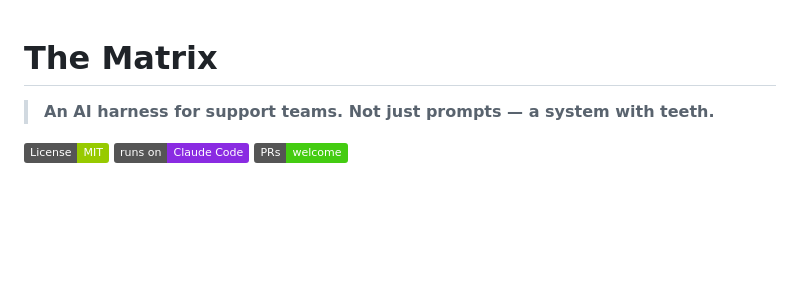
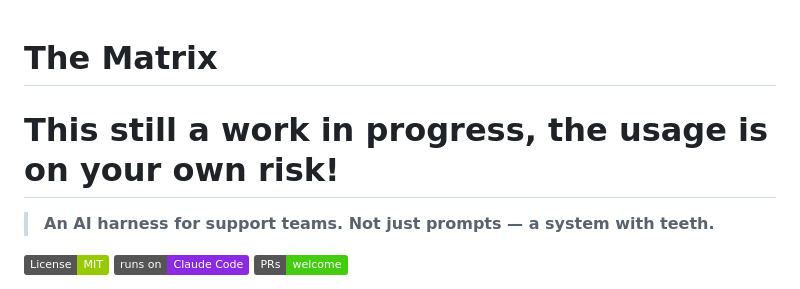
Before and after one commit to Felipebetini/TheMatrix-cs, a Markdown page: README.md, the part around the change. Drawn GitHub-style; badges without logos; blank space fills up the shorter version.

Commit message:
Add work in progress notice to README
Added a warning about the project's work in progress status.

```diff
--- a/README.md
+++ b/README.md
@@ -1,4 +1,6 @@
 # The Matrix
+
+# This still a work in progress, the usage is on your own risk!
 
 > **An AI harness for support teams. Not just prompts — a system with teeth.**
 
```
